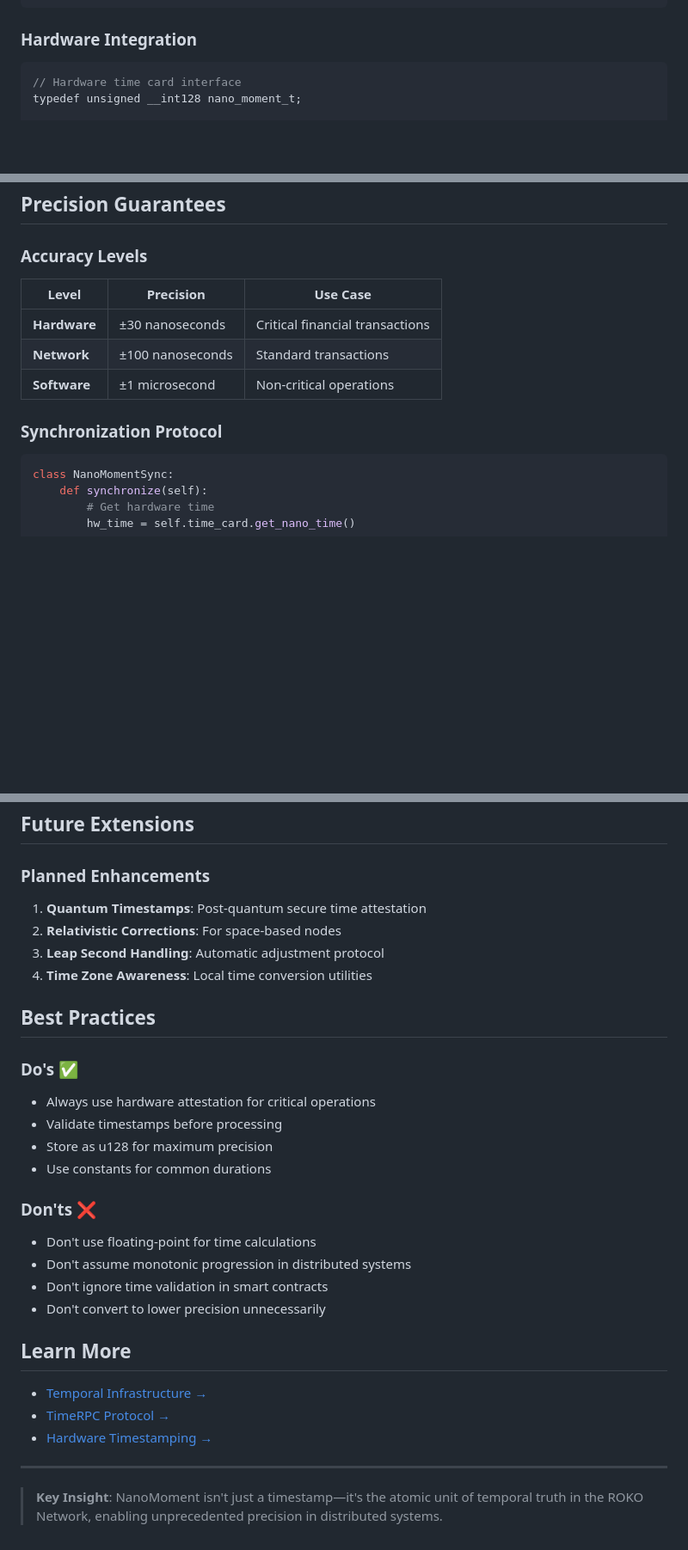
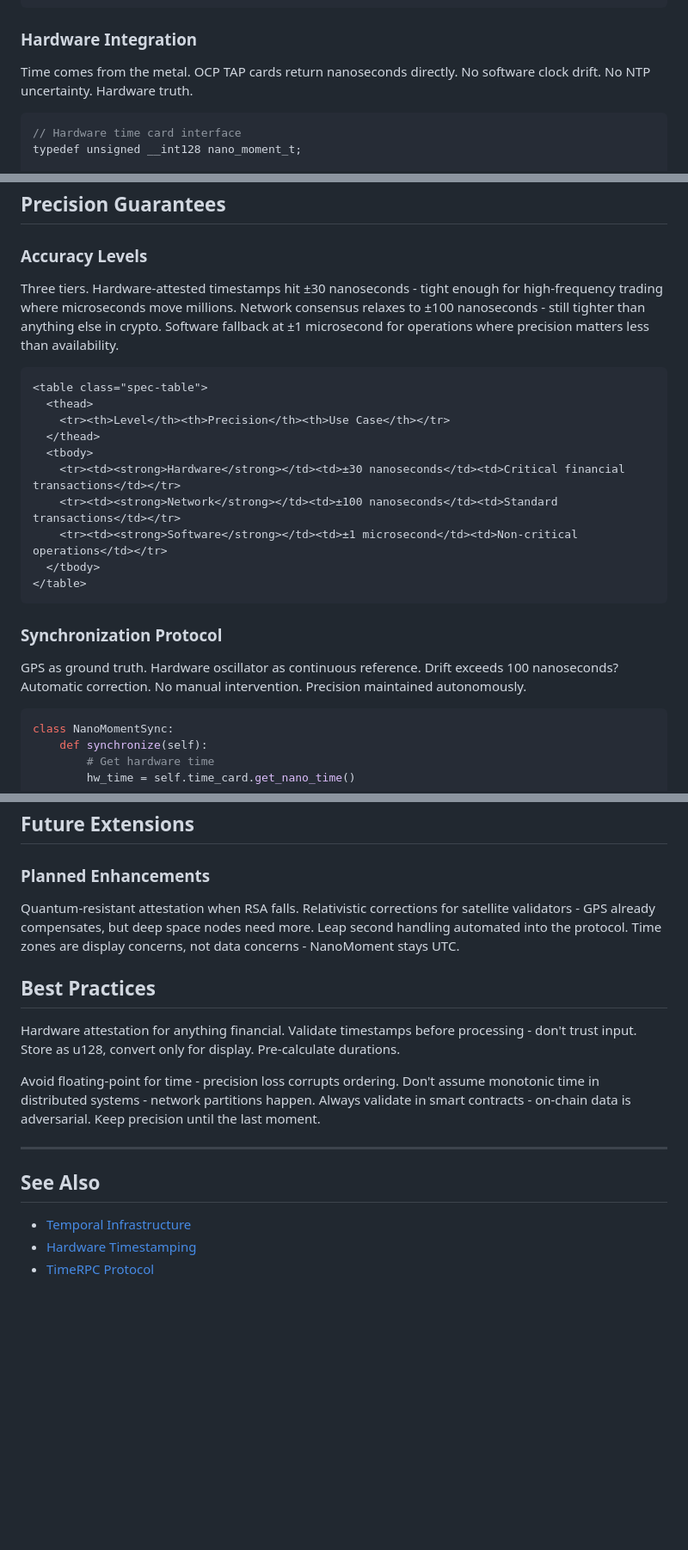
Before and after one commit to Roko-Network/roko-kb, a Markdown page: core-technology/nanomoment.md, 3 parts joined by grey strips. Shown at 86% size. Drawn GitHub-style; blank space fills up the shorter version.

````diff
--- a/core-technology/nanomoment.md
+++ b/core-technology/nanomoment.md
@@ -65,6 +71,8 @@ library NanoMoment {
 
 ### Hardware Integration
 
+Time comes from the metal. OCP TAP cards return nanoseconds directly. No software clock drift. No NTP uncertainty. Hardware truth.
+
 ```c
 // Hardware time card interface
 typedef unsigned __int128 nano_moment_t;
@@ -85,13 +93,24 @@ nano_moment_t get_hardware_nano_time() {
 
 ### Accuracy Levels
 
-| Level | Precision | Use Case |
-|-------|-----------|----------|
-| **Hardware** | ±30 nanoseconds | Critical financial transactions |
-| **Network** | ±100 nanoseconds | Standard transactions |
-| **Software** | ±1 microsecond | Non-critical operations |
+Three tiers. Hardware-attested timestamps hit ±30 nanoseconds - tight enough for high-frequency trading where microseconds move millions. Network consensus relaxes to ±100 nanoseconds - still tighter than anything else in crypto. Software fallback at ±1 microsecond for operations where precision matters less than availability.
+
+```html
+<table class="spec-table">
+  <thead>
+    <tr><th>Level</th><th>Precision</th><th>Use Case</th></tr>
+  </thead>
+  <tbody>
+    <tr><td><strong>Hardware</strong></td><td>±30 nanoseconds</td><td>Critical financial transactions</td></tr>
+    <tr><td><strong>Network</strong></td><td>±100 nanoseconds</td><td>Standard transactions</td></tr>
+    <tr><td><strong>Software</strong></td><td>±1 microsecond</td><td>Non-critical operations</td></tr>
+  </tbody>
+</table>
+```
 
 ### Synchronization Protocol
+
+GPS as ground truth. Hardware oscillator as continuous reference. Drift exceeds 100 nanoseconds? Automatic correction. No manual intervention. Precision maintained autonomously.
 
 ```python
 class NanoMomentSync:
@@ -436,31 +492,18 @@ async function bridgeTime(targetChain) {
 
 ### Planned Enhancements
 
-1. **Quantum Timestamps**: Post-quantum secure time attestation
-2. **Relativistic Corrections**: For space-based nodes
-3. **Leap Second Handling**: Automatic adjustment protocol
-4. **Time Zone Awareness**: Local time conversion utilities
+Quantum-resistant attestation when RSA falls. Relativistic corrections for satellite validators - GPS already compensates, but deep space nodes need more. Leap second handling automated into the protocol. Time zones are display concerns, not data concerns - NanoMoment stays UTC.
 
 ## Best Practices
 
-### Do's ✅
-- Always use hardware attestation for critical operations
-- Validate timestamps before processing
-- Store as u128 for maximum precision
-- Use constants for common durations
+Hardware attestation for anything financial. Validate timestamps before processing - don't trust input. Store as u128, convert only for display. Pre-calculate durations.
 
-### Don'ts ❌
-- Don't use floating-point for time calculations
-- Don't assume monotonic progression in distributed systems
-- Don't ignore time validation in smart contracts
-- Don't convert to lower precision unnecessarily
-
-## Learn More
-
-- [Temporal Infrastructure →](./temporal-infrastructure.md)
-- [TimeRPC Protocol →](../archive/timerpc.md)
-- [Hardware Timestamping →](./hardware-timestamping.md)
+Avoid floating-point for time - precision loss corrupts ordering. Don't assume monotonic time in distributed systems - network partitions happen. Always validate in smart contracts - on-chain data is adversarial. Keep precision until the last moment.
 
 ---
 
-> **Key Insight**: NanoMoment isn't just a timestamp—it's the atomic unit of temporal truth in the ROKO Network, enabling unprecedented precision in distributed systems.
+## See Also
+
+- [Temporal Infrastructure](./temporal-infrastructure.md)
+- [Hardware Timestamping](./hardware-timestamping.md)
+- [TimeRPC Protocol](../archive/timerpc.md)
````
Also changed, not shown: other parts of core-technology/nanomoment.md (+53 -10 lines).
